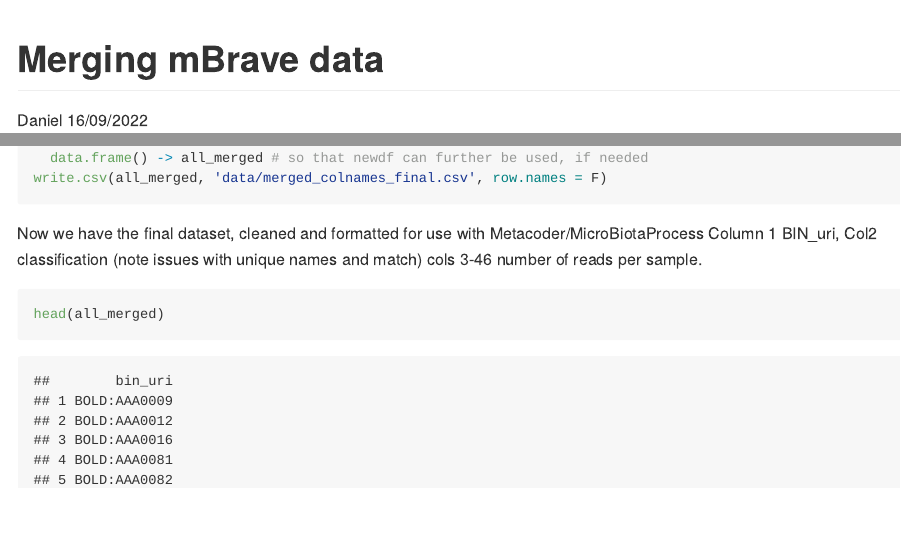
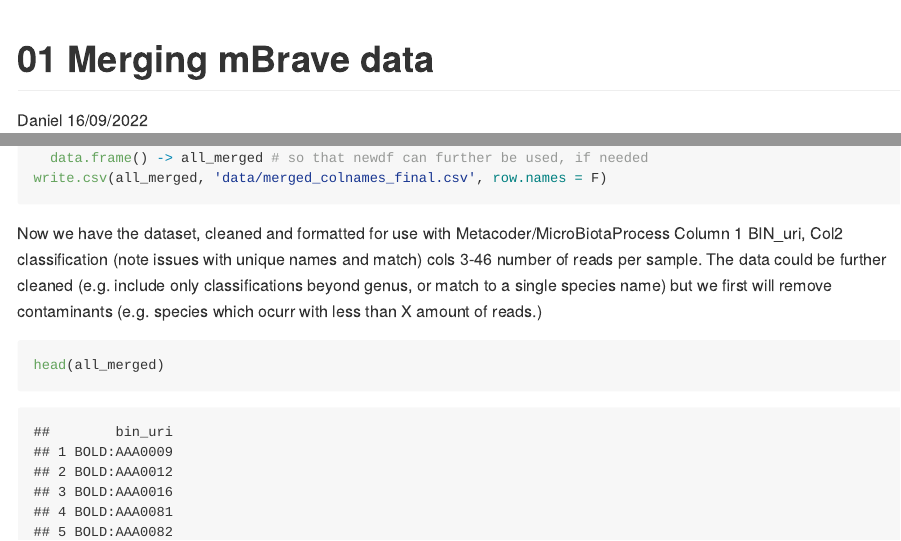
Before and after one commit to DanielSoutoV/metabarcoding, an R Markdown document (markdown_practice.Rmd): the page in a window 1100 px wide, from its top, and a second part further down, joined at a grey line. Rendered offline with R 4.5, knitr and Pandoc, with nearby package versions; some code elsewhere in the file could not run offline.

Commit message:
finished script 01

````diff
--- a/markdown_practice.Rmd
+++ b/markdown_practice.Rmd
@@ -1,5 +1,5 @@
 ---
-title: "Merging mBrave data"
+title: "01 Merging mBrave data"
 author: "Daniel"
 date: "16/09/2022"
 output: github_document
@@ -46,8 +46,9 @@ merged_colnames %>% #remove duplicated rows while adding reads to each 'sample'
 write.csv(all_merged, 'data/merged_colnames_final.csv', row.names = F)
 ```
 
-Now we have the final dataset, cleaned and formatted for use with Metacoder/MicroBiotaProcess
+Now we have the dataset, cleaned and formatted for use with Metacoder/MicroBiotaProcess
 Column 1 BIN_uri, Col2 classification (note issues with unique names and match) cols 3-46 number of reads per sample.
+The data could be further cleaned (e.g. include only classifications beyond genus, or match to a single species name) but we first will remove contaminants (e.g. species which ocurr with less than X amount of reads.)
 
 ```{r}
 head(all_merged)
````
